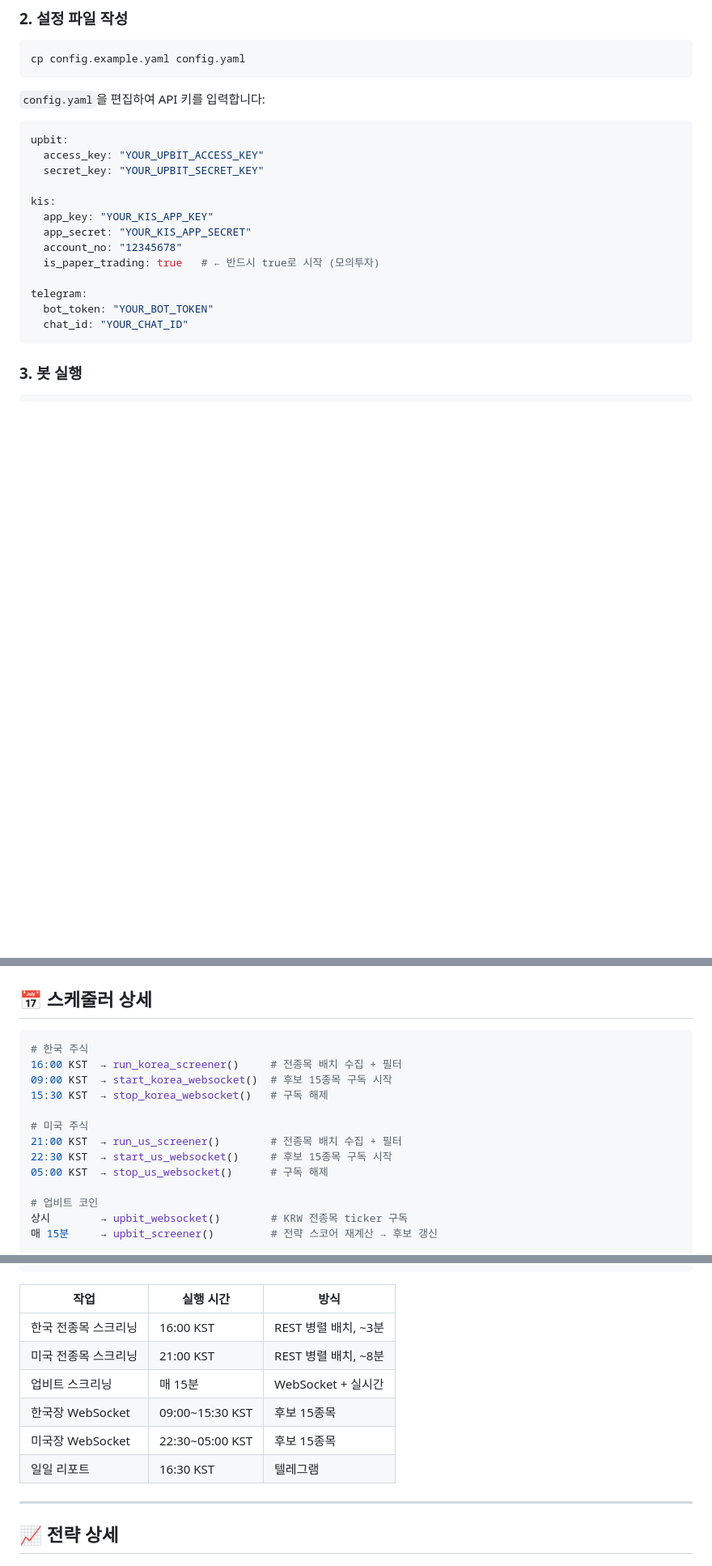
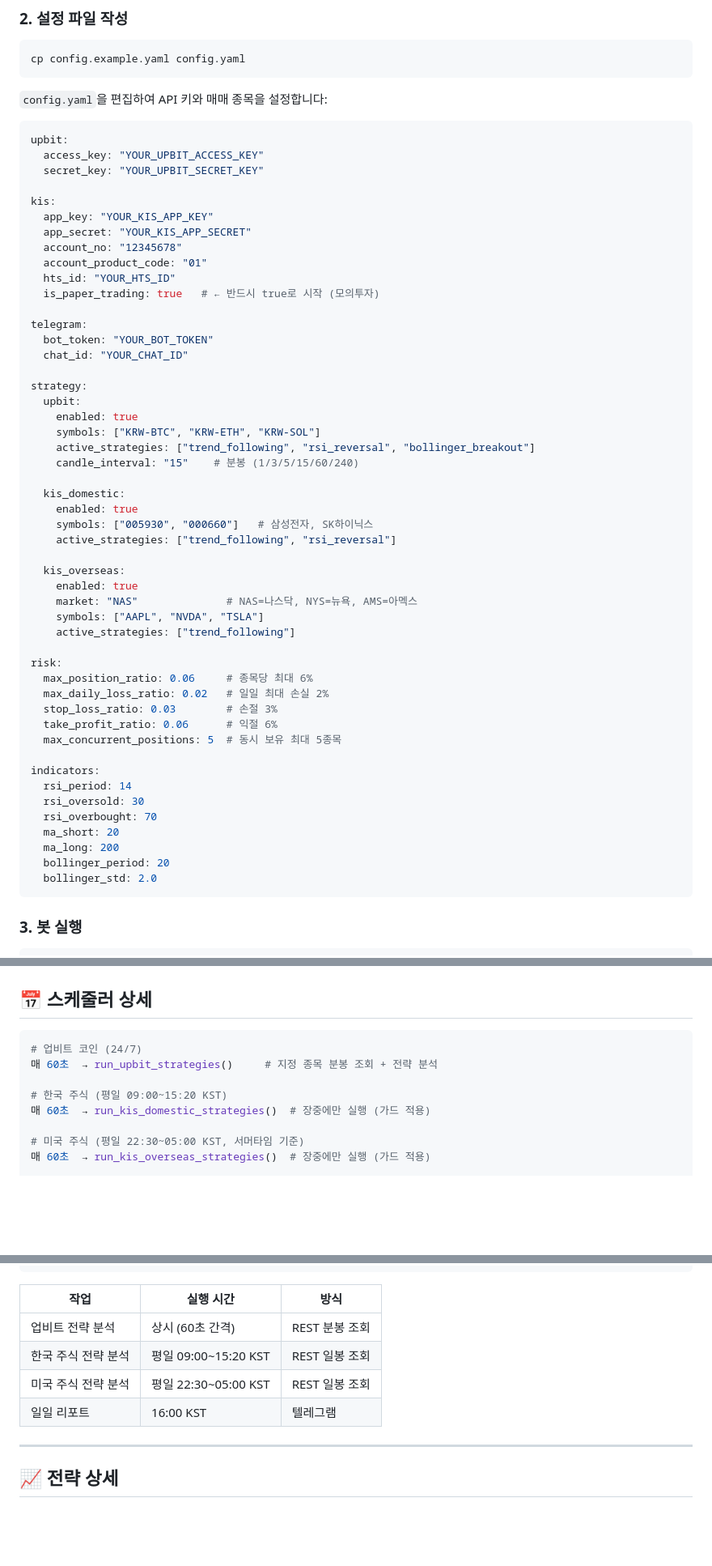
Before and after one commit to leesoobin/trading, a Markdown page: README.md, 3 parts joined by grey strips. Shown at 81% size. Rendered like a GitHub page; blank space fills up the shorter version.

````diff
--- a/README.md
+++ b/README.md
@@ -82,7 +78,7 @@ pip install -r requirements.txt
 cp config.example.yaml config.yaml
 ```
 
-`config.yaml`을 편집하여 API 키를 입력합니다:
+`config.yaml`을 편집하여 API 키와 매매 종목을 설정합니다:
 
 ```yaml
 upbit:
@@ -93,11 +89,47 @@ kis:
   app_key: "YOUR_KIS_APP_KEY"
   app_secret: "YOUR_KIS_APP_SECRET"
   account_no: "12345678"
+  account_product_code: "01"
+  hts_id: "YOUR_HTS_ID"
   is_paper_trading: true   # ← 반드시 true로 시작 (모의투자)
 
 telegram:
   bot_token: "YOUR_BOT_TOKEN"
   chat_id: "YOUR_CHAT_ID"
+
+strategy:
+  upbit:
+    enabled: true
+    symbols: ["KRW-BTC", "KRW-ETH", "KRW-SOL"]
+    active_strategies: ["trend_following", "rsi_reversal", "bollinger_breakout"]
+    candle_interval: "15"    # 분봉 (1/3/5/15/60/240)
+
+  kis_domestic:
+    enabled: true
+    symbols: ["005930", "000660"]   # 삼성전자, SK하이닉스
+    active_strategies: ["trend_following", "rsi_reversal"]
+
+  kis_overseas:
+    enabled: true
+    market: "NAS"              # NAS=나스닥, NYS=뉴욕, AMS=아멕스
+    symbols: ["AAPL", "NVDA", "TSLA"]
+    active_strategies: ["trend_following"]
+
+risk:
+  max_position_ratio: 0.06     # 종목당 최대 6%
+  max_daily_loss_ratio: 0.02   # 일일 최대 손실 2%
+  stop_loss_ratio: 0.03        # 손절 3%
+  take_profit_ratio: 0.06      # 익절 6%
+  max_concurrent_positions: 5  # 동시 보유 최대 5종목
+
+indicators:
+  rsi_period: 14
+  rsi_oversold: 30
+  rsi_overbought: 70
+  ma_short: 20
+  ma_long: 200
+  bollinger_period: 20
+  bollinger_std: 2.0
 ```
 
 ### 3. 봇 실행
@@ -304,19 +195,14 @@ indicators:
 ## 📅 스케줄러 상세
 
 ```python
-# 한국 주식
-16:00 KST  → run_korea_screener()     # 전종목 배치 수집 + 필터
-09:00 KST  → start_korea_websocket()  # 후보 15종목 구독 시작
-15:30 KST  → stop_korea_websocket()   # 구독 해제
+# 업비트 코인 (24/7)
+매 60초  → run_upbit_strategies()     # 지정 종목 분봉 조회 + 전략 분석
 
-# 미국 주식
-21:00 KST  → run_us_screener()        # 전종목 배치 수집 + 필터
-22:30 KST  → start_us_websocket()     # 후보 15종목 구독 시작
-05:00 KST  → stop_us_websocket()      # 구독 해제
+# 한국 주식 (평일 09:00~15:20 KST)
+매 60초  → run_kis_domestic_strategies()  # 장중에만 실행 (가드 적용)
 
-# 업비트 코인
-상시        → upbit_websocket()        # KRW 전종목 ticker 구독
-매 15분     → upbit_screener()         # 전략 스코어 재계산 → 후보 갱신
+# 미국 주식 (평일 22:30~05:00 KST, 서머타임 기준)
+매 60초  → run_kis_overseas_strategies()  # 장중에만 실행 (가드 적용)
 
 # 공통
 00:00 KST  → reset_daily_pnl()        # 일일 손익 초기화
@@ -325,12 +211,10 @@ indicators:
 
 | 작업 | 실행 시간 | 방식 |
 |------|---------|------|
-| 한국 전종목 스크리닝 | 16:00 KST | REST 병렬 배치, ~3분 |
-| 미국 전종목 스크리닝 | 21:00 KST | REST 병렬 배치, ~8분 |
-| 업비트 스크리닝 | 매 15분 | WebSocket + 실시간 |
-| 한국장 WebSocket | 09:00~15:30 KST | 후보 15종목 |
-| 미국장 WebSocket | 22:30~05:00 KST | 후보 15종목 |
-| 일일 리포트 | 16:30 KST | 텔레그램 |
+| 업비트 전략 분석 | 상시 (60초 간격) | REST 분봉 조회 |
+| 한국 주식 전략 분석 | 평일 09:00~15:20 KST | REST 일봉 조회 |
+| 미국 주식 전략 분석 | 평일 22:30~05:00 KST | REST 일봉 조회 |
+| 일일 리포트 | 16:00 KST | 텔레그램 |
 
 ---
 
````
Also changed, not shown: other parts of README.md (+36 -196 lines).
